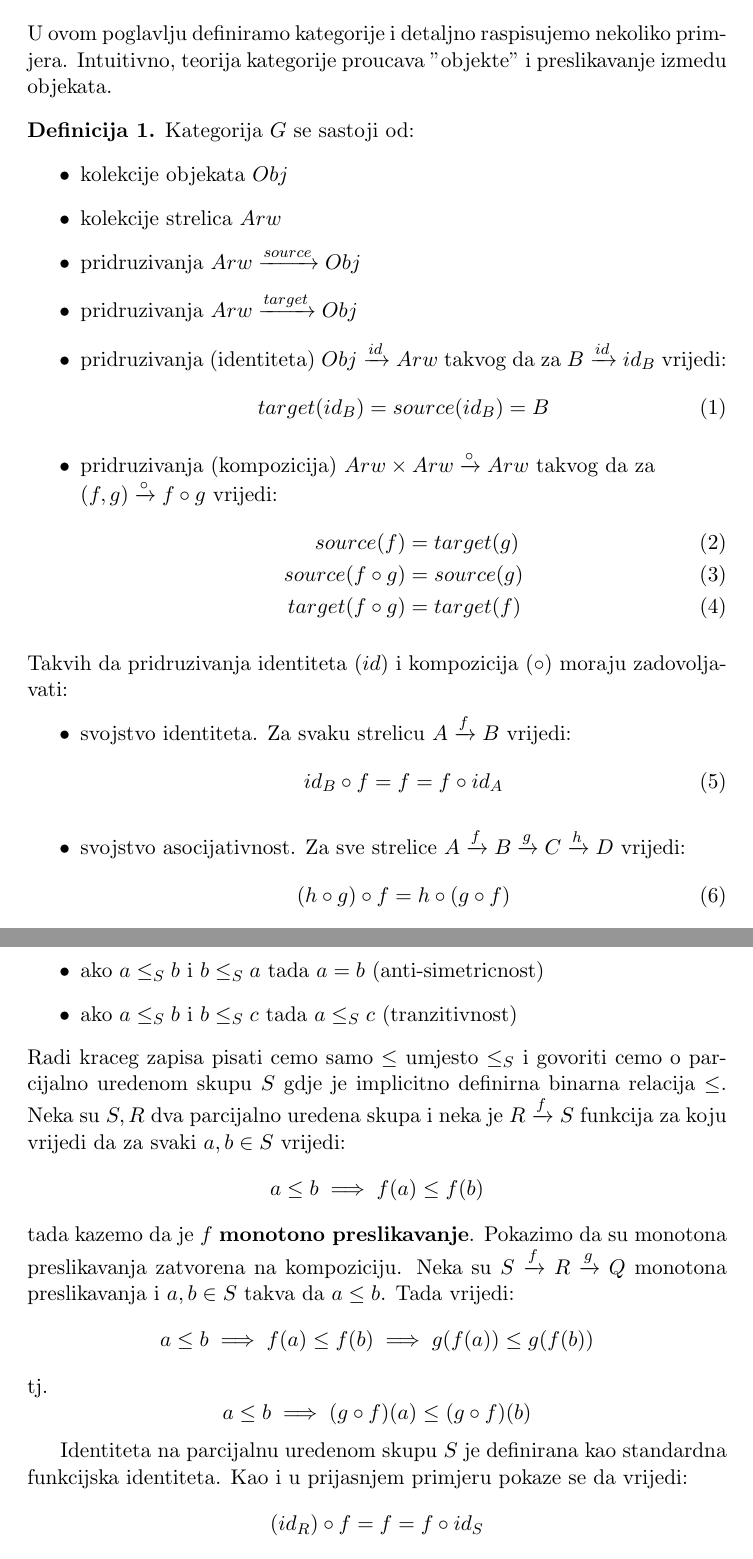
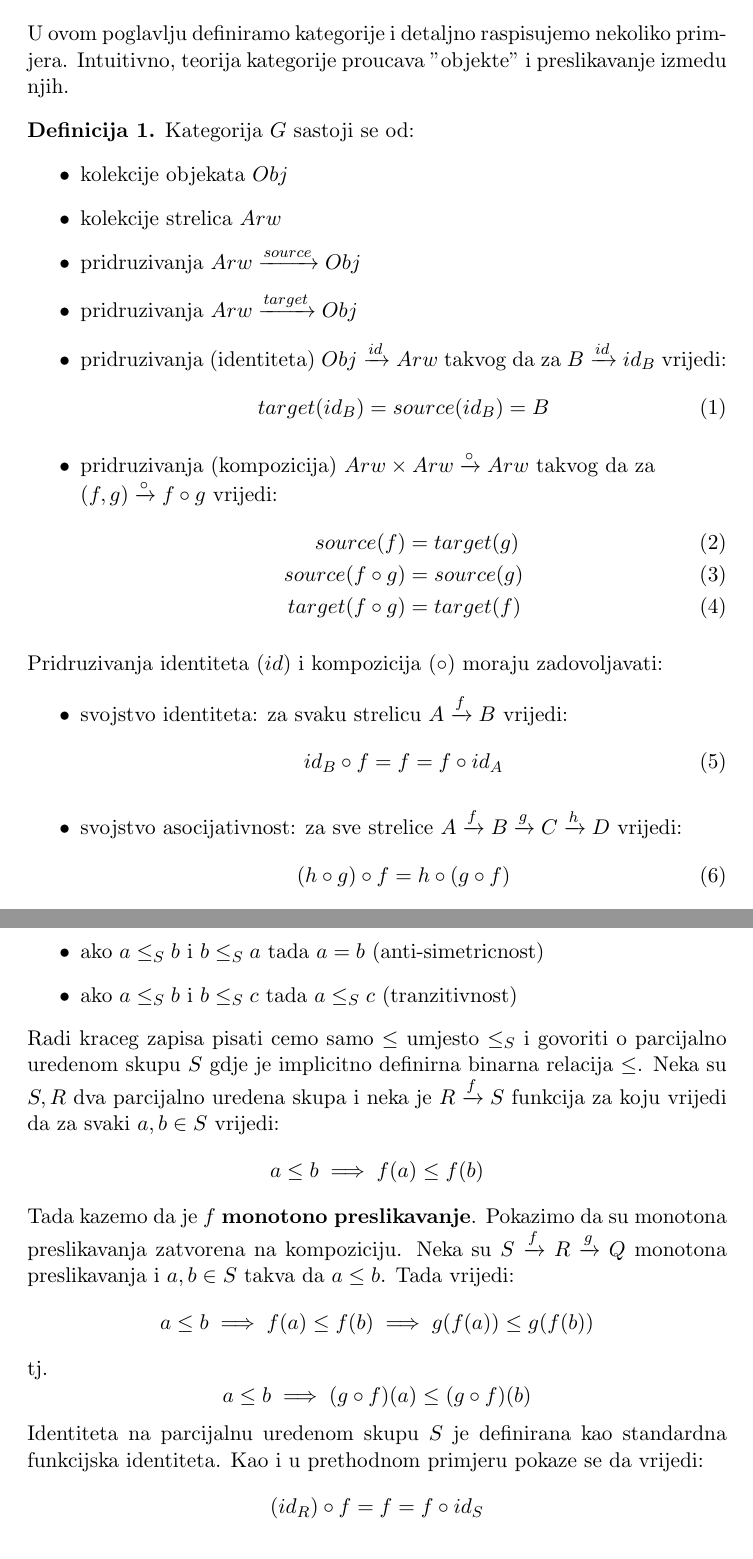
Before and after one commit to nhenezi/CCC-seminar, a LaTeX document (ccc.tex): two parts of pages 1 and 3 of 5, joined at a grey line, cut so that both start at the same text. Compiled offline with pdfLaTeX.

Commit message:
Fixing typos

```diff
--- a/ccc.tex
+++ b/ccc.tex
@@ -25,9 +25,9 @@
   \section{Kategorije}
   U ovom poglavlju definiramo kategorije i detaljno raspisujemo nekoliko
   primjera.
-  Intuitivno, teorija kategorije proucava "objekte" i preslikavanje izmedu objekata.
+  Intuitivno, teorija kategorije proucava "objekte" i preslikavanje izmedu njih.
   \begin{definition}
-    Kategorija $G$ se sastoji od:
+    Kategorija $G$ sastoji se od:
     \begin{itemize}
       \item kolekcije objekata $Obj$
       \item kolekcije strelica $Arw$
@@ -46,14 +46,14 @@
           target(f \circ g) &= target(f)
         \end{align}
     \end{itemize}
-    Takvih da pridruzivanja identiteta ($id$) i kompozicija ($\circ$) moraju
+    Pridruzivanja identiteta ($id$) i kompozicija ($\circ$) moraju
     zadovoljavati:
     \begin{itemize}
-      \item svojstvo identiteta. Za svaku strelicu $A \xrightarrow{f} B$ vrijedi:
+      \item svojstvo identiteta: za svaku strelicu $A \xrightarrow{f} B$ vrijedi:
         \begin{align}
           id_B \circ f = f = f \circ id_A
         \end{align}
-      \item svojstvo asocijativnost. Za sve strelice $A \xrightarrow{f} B
+      \item svojstvo asocijativnost: za sve strelice $A \xrightarrow{f} B
       \xrightarrow{g} C \xrightarrow{h} D$ vrijedi:
         \begin{align}
           (h \circ g) \circ f = h \circ (g \circ f)
@@ -128,15 +128,15 @@
       \item ako $a \leq_S b$ i $b \leq_S a$ tada $a = b$ (anti-simetricnost)
       \item ako $a \leq_S b$ i $b \leq_S c$ tada $a \leq_S c$ (tranzitivnost)
     \end{itemize}
-  Radi kraceg zapisa pisati cemo samo $\leq$ umjesto $\leq_S$ i
-  govoriti cemo o parcijalno uredenom skupu $S$ gdje je implicitno definirna
+    Radi kraceg zapisa pisati cemo samo $\leq$ umjesto $\leq_S$ i
+  govoriti o parcijalno uredenom skupu $S$ gdje je implicitno definirna
   binarna relacija $\leq$.
   Neka su $S, R$ dva parcijalno uredena skupa i neka je $R \xrightarrow{f} S$
   funkcija za koju vrijedi da za svaki $a, b \in S$ vrijedi:
   \begin{equation*}
     a \leq b \implies f(a) \leq f(b)
   \end{equation*}
-  tada kazemo da je $f$ \textbf{monotono preslikavanje}.
+  Tada kazemo da je $f$ \textbf{monotono preslikavanje}.
   Pokazimo da su monotona preslikavanja zatvorena na kompoziciju.
   Neka su $S \xrightarrow{f} R \xrightarrow{g} Q$ monotona preslikavanja i $a,
   b \in S$ takva da $a \leq b$. Tada vrijedi:
@@ -147,9 +147,8 @@
   \begin{equation*}
     a \leq b \implies (g \circ f)(a) \leq (g \circ f)(b)
   \end{equation*}
-
   Identiteta na parcijalnu uredenom skupu $S$ je definirana kao standardna
-  funkcijska identiteta. Kao i u prijasnjem primjeru pokaze se da vrijedi:
+  funkcijska identiteta. Kao i u prethodnom primjeru pokaze se da vrijedi:
   \begin{equation*}
     (id_R) \circ f = f = f \circ id_S
   \end{equation*}
```
Also changed, not shown: ccc.tex (21 more changed lines).
